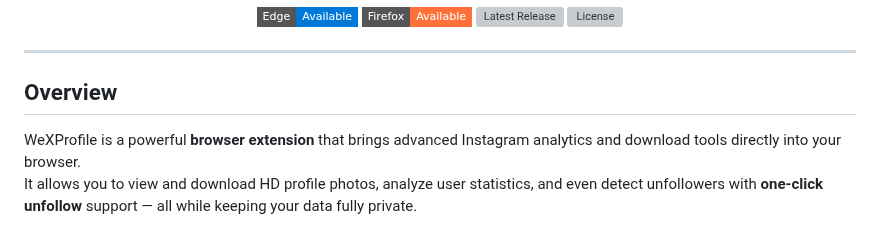
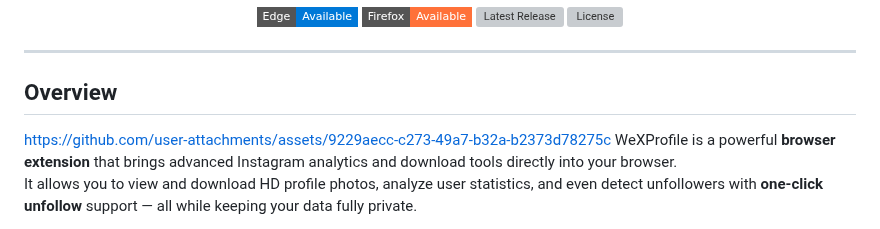
Before and after one commit to Wek1d/WeXProfile-Downloader, a Markdown page: README.md, the part around the change. Rendered like a GitHub page; badges without logos; grey boxes are pictures that could not be loaded.

```diff
--- a/README.md
+++ b/README.md
@@ -34,7 +34,7 @@
 ---
 
 ## Overview
-
+https://github.com/user-attachments/assets/9229aecc-c273-49a7-b32a-b2373d78275c
 WeXProfile is a powerful **browser extension** that brings advanced Instagram analytics and download tools directly into your browser.
 It allows you to view and download HD profile photos, analyze user statistics, and even detect unfollowers with **one-click unfollow** support — all while keeping your data fully private.
 
```
